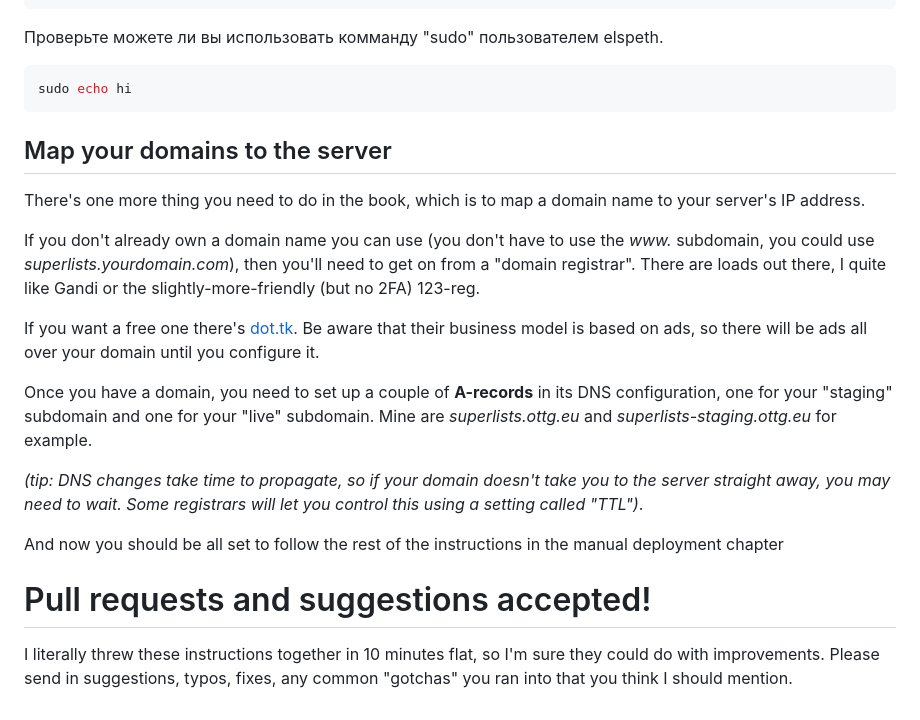
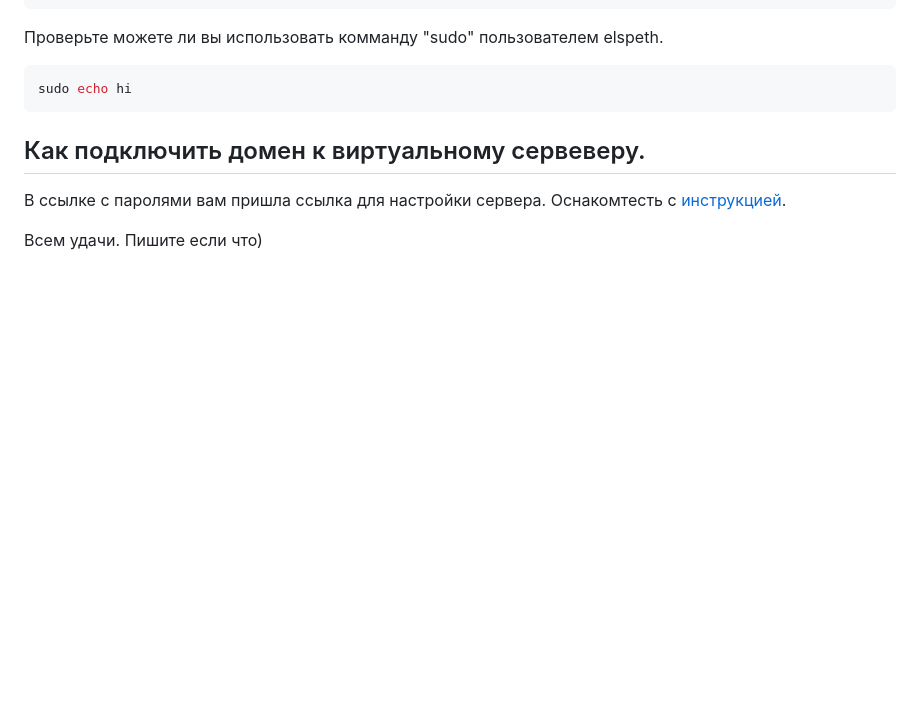
Before and after one commit to AfrosamuraiNo1/superlists, a Markdown page: README.md, the part around the change. Rendered like a GitHub page; blank space fills up the shorter version.

Commit message:
readme v0.3

````diff
--- a/README.md
+++ b/README.md
@@ -92,38 +92,8 @@ ssh elspeth@your-server-ip-address-here (ssh root@123.123.123.123)
 sudo echo hi
 ```
 
+## Как подключить домен к виртуальному сервеверу.
+В ссылке с паролями вам пришла ссылка для настройки сервера.
+Оснакомтесть с [инструкцией](https://help.reg.ru/support/servery-vps/oblachnyye-servery/rabota-s-serverom/kak-privyazat-domen-k-oblachnomu-serveru).
 
-## Map your domains to the server
-
-There's one more thing you need to do in the book, which
-is to map a domain name to your server's IP address.
-
-If you don't already own a domain name you can use (you don't
-have to use the *www.* subdomain, you could use *superlists.yourdomain.com*),
-then you'll need to get on from a "domain registrar".  There are loads
-out there, I quite like Gandi or the slightly-more-friendly (but
-no 2FA) 123-reg.
-
-If you want a free one there's [dot.tk](http://www.dot.tk).  Be aware
-that their business model is based on ads, so there will be ads
-all over your domain until you configure it.
-
-Once you have a domain, you need to set up a couple of **A-records** in
-its DNS configuration, one for your "staging" subdomain and one for your
-"live" subdomain.  Mine are *superlists.ottg.eu* and *superlists-staging.ottg.eu*
-for example.
-
-*(tip: DNS changes take time to propagate, so if your domain doesn't
-take you to the server straight away, you may need to wait.  Some registrars
-will let you control this using a setting called "TTL")*.
-
-
-And now you should be all set to follow the rest of the instructions in
-the manual deployment chapter
-
-
-# Pull requests and suggestions accepted!
-
-I literally threw these instructions together in 10 minutes flat, so I'm
-sure they could do with improvements.  Please send in suggestions, typos,
-fixes, any common "gotchas" you ran into that you think I should mention.
+Всем удачи. Пишите если что)
````
